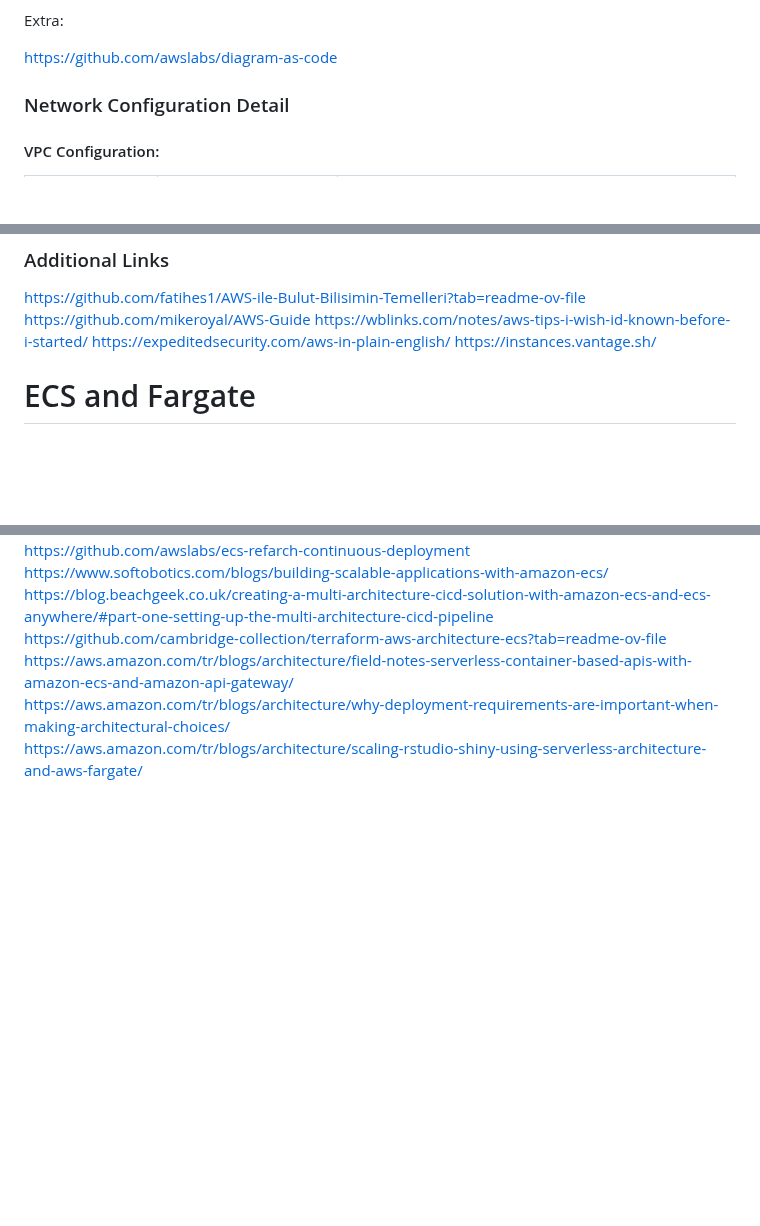
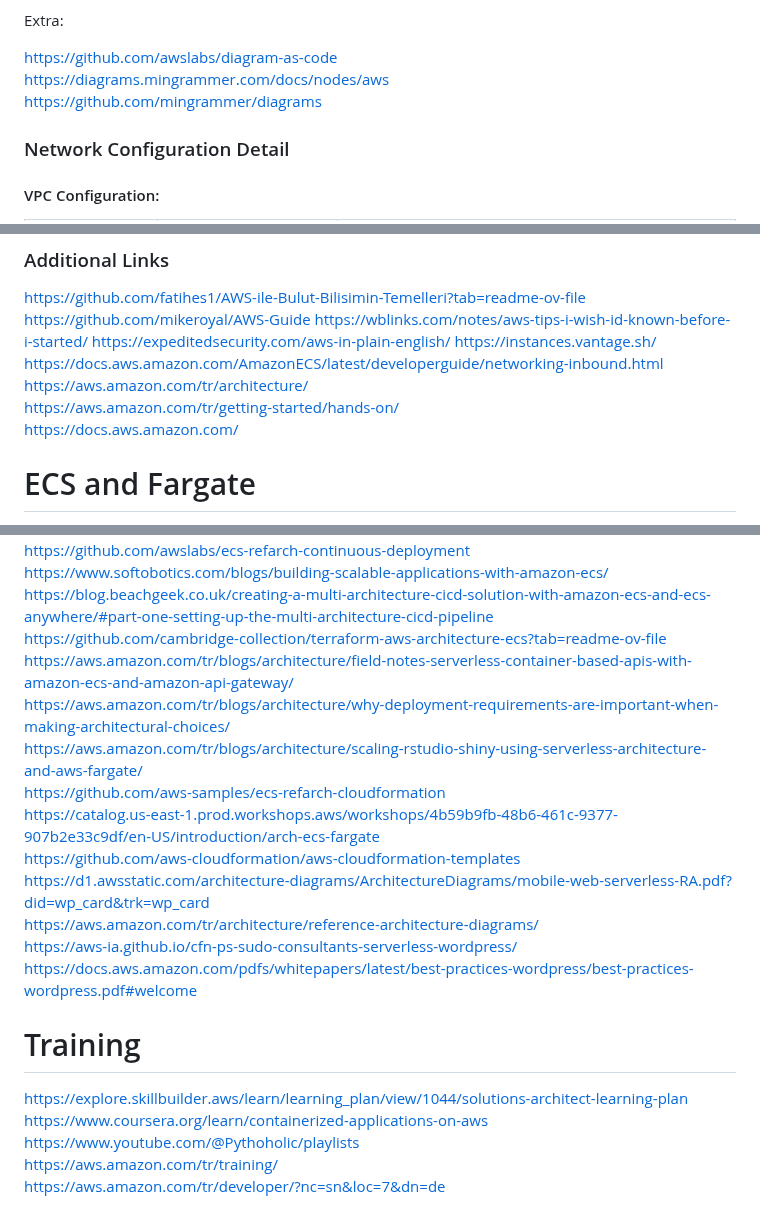
Before and after one commit to temasictfic/ec2case, a Markdown page: README.md, 3 parts joined by grey strips. Drawn GitHub-style; blank space fills up the shorter version.

```diff
--- a/README.md
+++ b/README.md
@@ -58,6 +58,8 @@ https://apg-library.amazonaws.com/content/0db96376-dadb-4545-b130-ebbe64acd4e9
 Extra:
 
 https://github.com/awslabs/diagram-as-code
+https://diagrams.mingrammer.com/docs/nodes/aws
+https://github.com/mingrammer/diagrams
 
 ### Network Configuration Detail
 
@@ -331,6 +333,11 @@ https://github.com/mikeroyal/AWS-Guide
 https://wblinks.com/notes/aws-tips-i-wish-id-known-before-i-started/
 https://expeditedsecurity.com/aws-in-plain-english/
 https://instances.vantage.sh/
+https://docs.aws.amazon.com/AmazonECS/latest/developerguide/networking-inbound.html
+https://aws.amazon.com/tr/architecture/
+https://aws.amazon.com/tr/getting-started/hands-on/
+https://docs.aws.amazon.com/
+
 
 # ECS and Fargate
 
@@ -344,3 +351,18 @@ https://github.com/cambridge-collection/terraform-aws-architecture-ecs?tab=readm
 https://aws.amazon.com/tr/blogs/architecture/field-notes-serverless-container-based-apis-with-amazon-ecs-and-amazon-api-gateway/
 https://aws.amazon.com/tr/blogs/architecture/why-deployment-requirements-are-important-when-making-architectural-choices/
 https://aws.amazon.com/tr/blogs/architecture/scaling-rstudio-shiny-using-serverless-architecture-and-aws-fargate/
+https://github.com/aws-samples/ecs-refarch-cloudformation
+https://catalog.us-east-1.prod.workshops.aws/workshops/4b59b9fb-48b6-461c-9377-907b2e33c9df/en-US/introduction/arch-ecs-fargate
+https://github.com/aws-cloudformation/aws-cloudformation-templates
+https://d1.awsstatic.com/architecture-diagrams/ArchitectureDiagrams/mobile-web-serverless-RA.pdf?did=wp_card&trk=wp_card
+https://aws.amazon.com/tr/architecture/reference-architecture-diagrams/
+https://aws-ia.github.io/cfn-ps-sudo-consultants-serverless-wordpress/
+https://docs.aws.amazon.com/pdfs/whitepapers/latest/best-practices-wordpress/best-practices-wordpress.pdf#welcome
+
+# Training
+
+https://explore.skillbuilder.aws/learn/learning_plan/view/1044/solutions-architect-learning-plan
+https://www.coursera.org/learn/containerized-applications-on-aws
+https://www.youtube.com/@Pythoholic/playlists
+https://aws.amazon.com/tr/training/
+https://aws.amazon.com/tr/developer/?nc=sn&loc=7&dn=de
```
